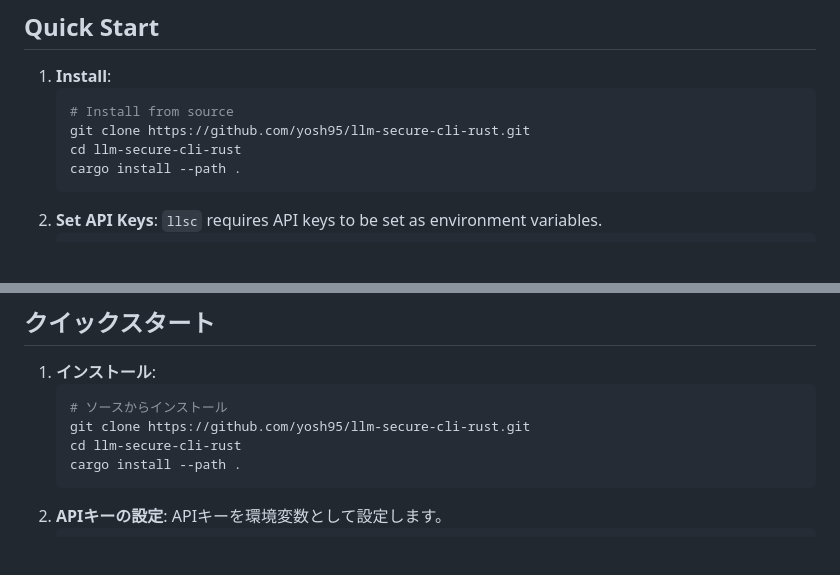
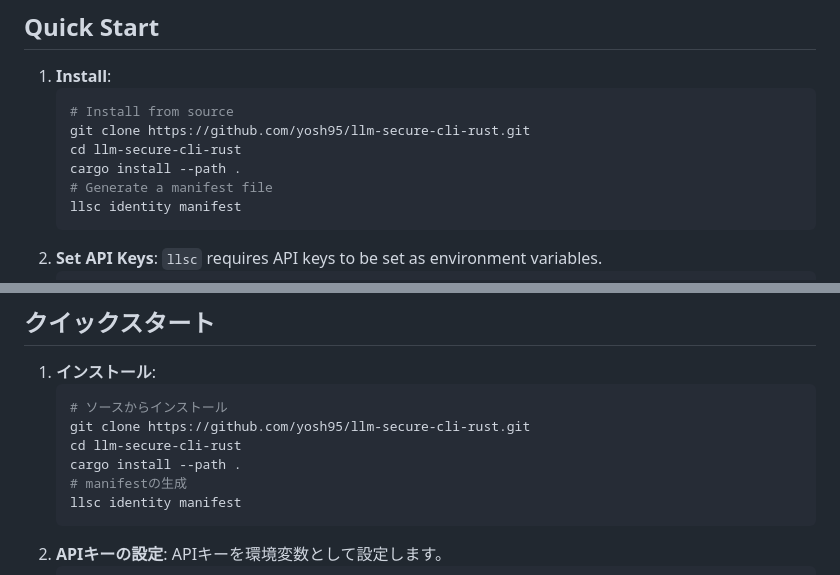
Before and after one commit to yosh95/llm-secure-cli, a Markdown page: README.md, 2 parts joined by grey strips. Rendered like a GitHub page; blank space fills up the shorter version.

Commit message:
docs: add manifest generation step to README installation instructions

````diff
--- a/README.md
+++ b/README.md
@@ -40,6 +40,8 @@ The accompanying [Technical Report](paper/comprehensive_framework/paper.pdf) det
     git clone https://github.com/yosh95/llm-secure-cli-rust.git
     cd llm-secure-cli-rust
     cargo install --path .
+    # Generate a manifest file
+    llsc identity manifest
     ```
 2.  **Set API Keys**: `llsc` requires API keys to be set as environment variables.
     ```bash
@@ -282,6 +284,8 @@ For detailed architectural insights and the academic background of our security
     git clone https://github.com/yosh95/llm-secure-cli-rust.git
     cd llm-secure-cli-rust
     cargo install --path .
+    # manifestの生成
+    llsc identity manifest
     ```
 2.  **APIキーの設定**: APIキーを環境変数として設定します。
     ```bash
````
